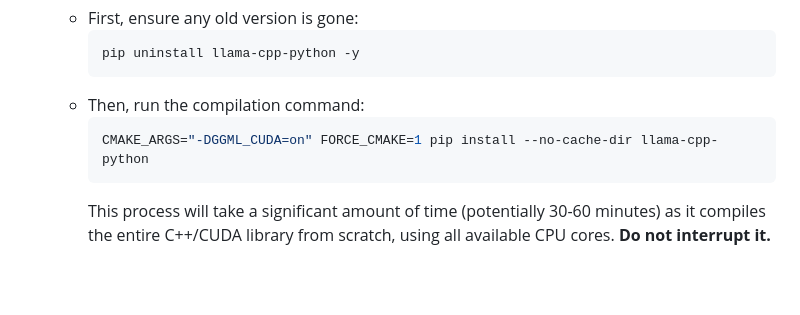
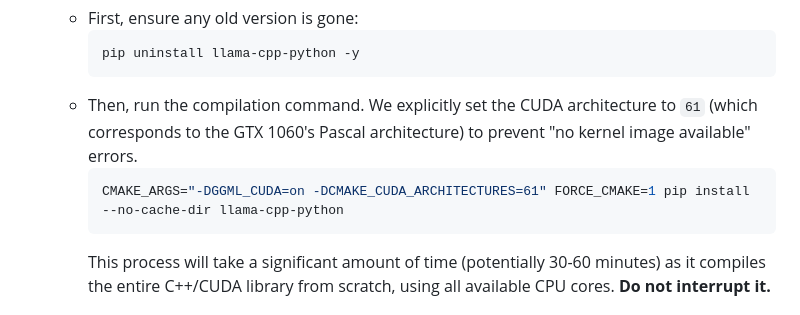
Before and after one commit to lexandree/roentgen-for-docs, a Markdown page: GTX1060_SETUP_GUIDE.md, the part around the change. Rendered like a GitHub page; blank space fills up the shorter version.

Commit message:
docs: Add GTX 1060 explicit CUDA architecture flag to compilation

````diff
--- a/GTX1060_SETUP_GUIDE.md
+++ b/GTX1060_SETUP_GUIDE.md
@@ -69,9 +69,9 @@ This is the most critical part. We will create a Conda environment in stages to
         ```bash
         pip uninstall llama-cpp-python -y
         ```
-    *   Then, run the compilation command:
+    *   Then, run the compilation command. We explicitly set the CUDA architecture to `61` (which corresponds to the GTX 1060's Pascal architecture) to prevent "no kernel image available" errors.
         ```bash
-        CMAKE_ARGS="-DGGML_CUDA=on" FORCE_CMAKE=1 pip install --no-cache-dir llama-cpp-python
+        CMAKE_ARGS="-DGGML_CUDA=on -DCMAKE_CUDA_ARCHITECTURES=61" FORCE_CMAKE=1 pip install --no-cache-dir llama-cpp-python
         ```
         This process will take a significant amount of time (potentially 30-60 minutes) as it compiles the entire C++/CUDA library from scratch, using all available CPU cores. **Do not interrupt it.**
 
````
